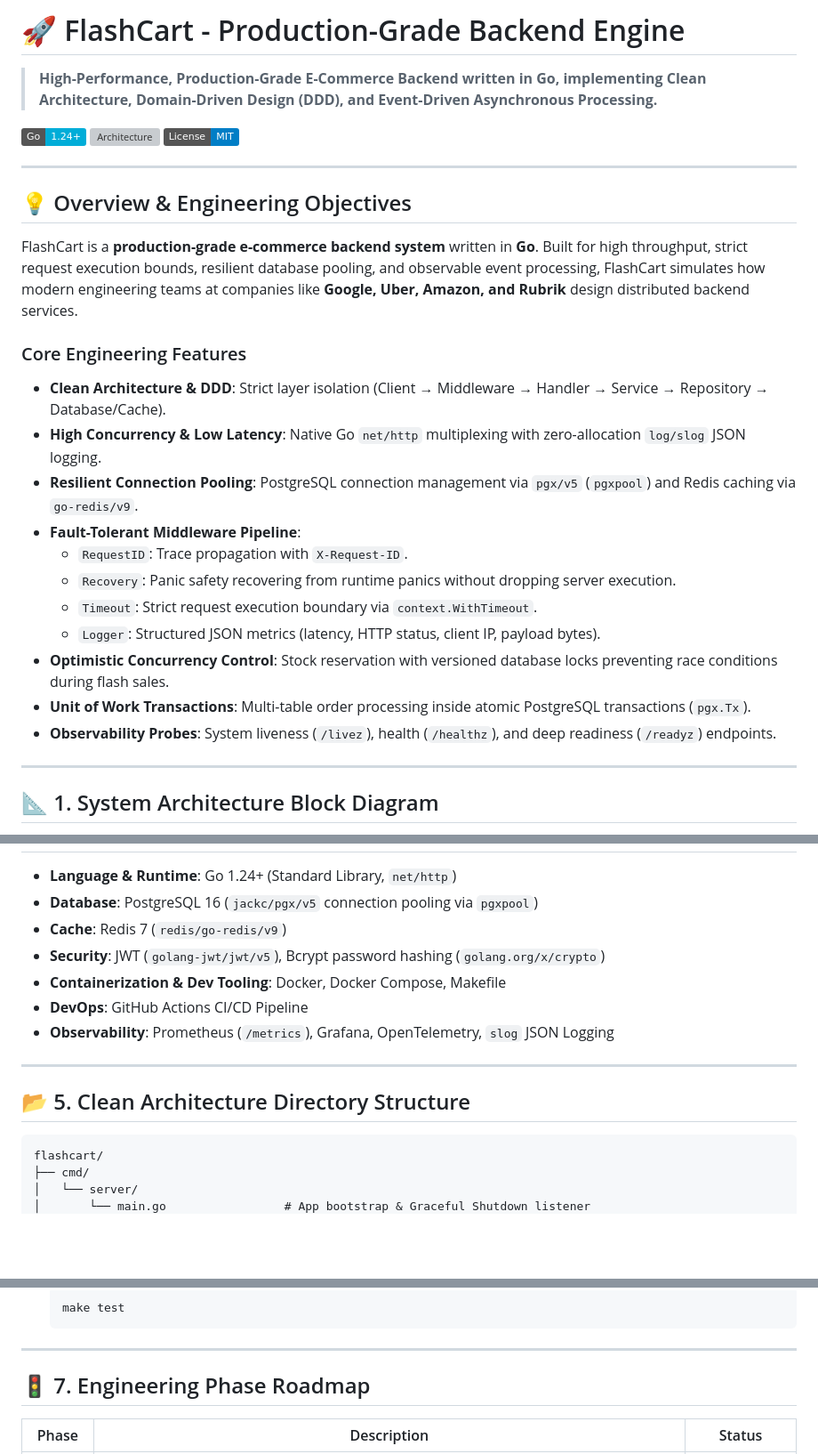
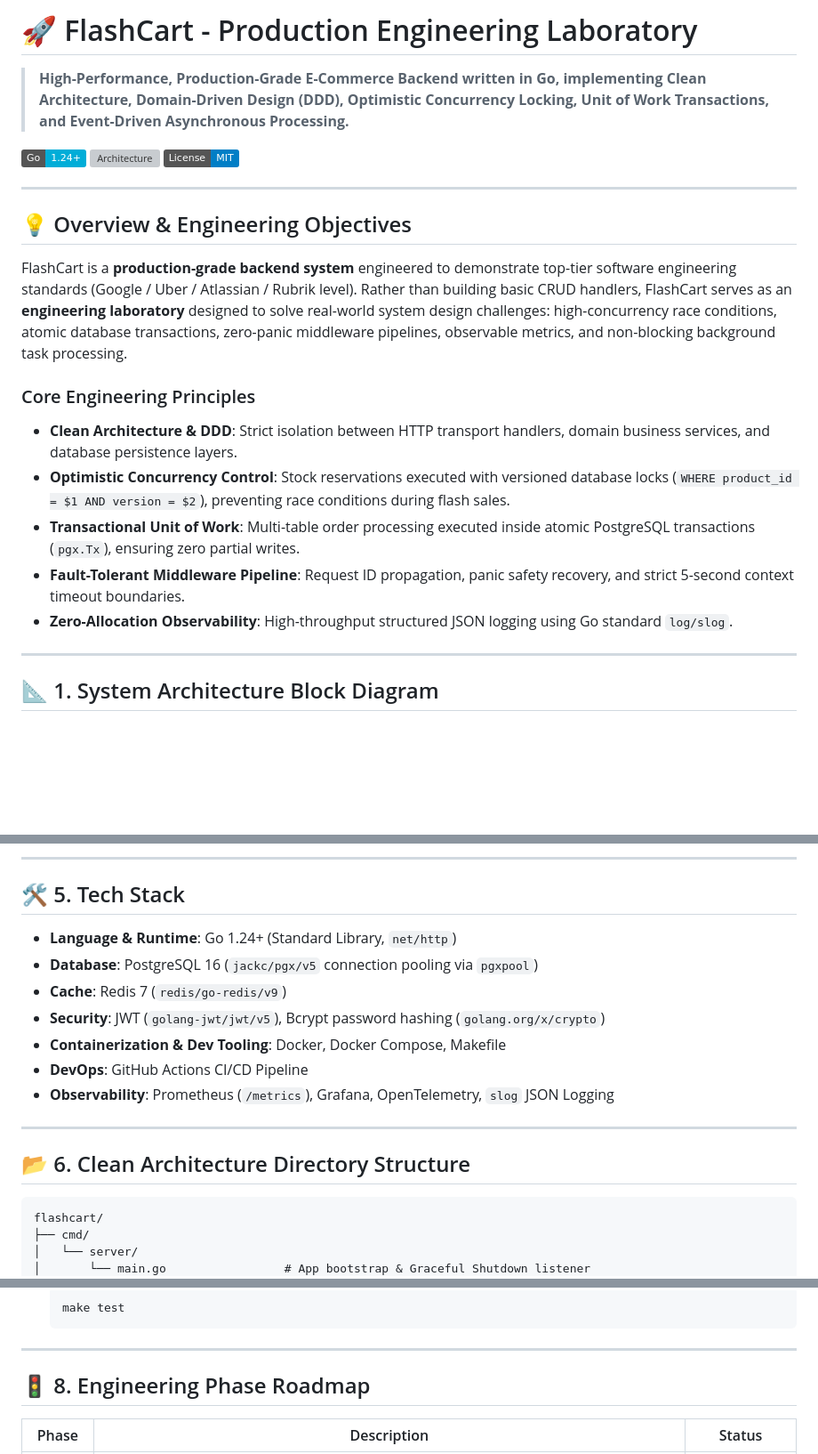
Before and after one commit to varun-2122/flashcart, a Markdown page: README.md, 3 parts joined by grey strips. Shown: that part at 89% size. GitHub-like rendering; badges without logos; blank space fills up the shorter version; grey boxes are pictures that could not be loaded.

````diff
--- a/README.md
+++ b/README.md
@@ -1,6 +1,6 @@
-# 🚀 FlashCart - Production-Grade Backend Engine
+# 🚀 FlashCart - Production Engineering Laboratory
 
-> **High-Performance, Production-Grade E-Commerce Backend written in Go, implementing Clean Architecture, Domain-Driven Design (DDD), and Event-Driven Asynchronous Processing.**
+> **High-Performance, Production-Grade E-Commerce Backend written in Go, implementing Clean Architecture, Domain-Driven Design (DDD), Optimistic Concurrency Locking, Unit of Work Transactions, and Event-Driven Asynchronous Processing.**
 
 [![Go Version](https://img.shields.io/badge/Go-1.24+-00ADD8?style=flat&logo=go)](https://golang.org/)
 [![Architecture](https://img.shields.io/badge/Architecture-Clean%20%2F%20DDD-orange)](#-1-system-architecture-block-diagram)
@@ -10,20 +10,14 @@
 
 ## 💡 Overview & Engineering Objectives
 
-FlashCart is a **production-grade e-commerce backend system** written in **Go**. Built for high throughput, strict request execution bounds, resilient database pooling, and observable event processing, FlashCart simulates how modern engineering teams at companies like **Google, Uber, Amazon, and Rubrik** design distributed backend services.
+FlashCart is a **production-grade backend system** engineered to demonstrate top-tier software engineering standards (Google / Uber / Atlassian / Rubrik level). Rather than building basic CRUD handlers, FlashCart serves as an **engineering laboratory** designed to solve real-world system design challenges: high-concurrency race conditions, atomic database transactions, zero-panic middleware pipelines, observable metrics, and non-blocking background task processing.
 
-### Core Engineering Features
-- **Clean Architecture & DDD**: Strict layer isolation (Client → Middleware → Handler → Service → Repository → Database/Cache).
-- **High Concurrency & Low Latency**: Native Go `net/http` multiplexing with zero-allocation `log/slog` JSON logging.
-- **Resilient Connection Pooling**: PostgreSQL connection management via `pgx/v5` (`pgxpool`) and Redis caching via `go-redis/v9`.
-- **Fault-Tolerant Middleware Pipeline**:
-  - `RequestID`: Trace propagation with `X-Request-ID`.
-  - `Recovery`: Panic safety recovering from runtime panics without dropping server execution.
-  - `Timeout`: Strict request execution boundary via `context.WithTimeout`.
-  - `Logger`: Structured JSON metrics (latency, HTTP status, client IP, payload bytes).
-- **Optimistic Concurrency Control**: Stock reservation with versioned database locks preventing race conditions during flash sales.
-- **Unit of Work Transactions**: Multi-table order processing inside atomic PostgreSQL transactions (`pgx.Tx`).
-- **Observability Probes**: System liveness (`/livez`), health (`/healthz`), and deep readiness (`/readyz`) endpoints.
+### Core Engineering Principles
+- **Clean Architecture & DDD**: Strict isolation between HTTP transport handlers, domain business services, and database persistence layers.
+- **Optimistic Concurrency Control**: Stock reservations executed with versioned database locks (`WHERE product_id = $1 AND version = $2`), preventing race conditions during flash sales.
+- **Transactional Unit of Work**: Multi-table order processing executed inside atomic PostgreSQL transactions (`pgx.Tx`), ensuring zero partial writes.
+- **Fault-Tolerant Middleware Pipeline**: Request ID propagation, panic safety recovery, and strict 5-second context timeout boundaries.
+- **Zero-Allocation Observability**: High-throughput structured JSON logging using Go standard `log/slog`.
 
 ---
 
@@ -81,3 +127,6 @@ Client (HTTP POST /orders)
+---
+
+## 🛠 5. Tech Stack
 
 - **Language & Runtime**: Go 1.24+ (Standard Library, `net/http`)
 - **Database**: PostgreSQL 16 (`jackc/pgx/v5` connection pooling via `pgxpool`)
@@ -89,7 +138,7 @@ Client (HTTP POST /orders)
 
 ---
 
-## 📂 5. Clean Architecture Directory Structure
+## 📂 6. Clean Architecture Directory Structure
 
 ```text
 flashcart/
@@ -173,7 +222,7 @@ flashcart/
 
 ---
 
-## 🚦 7. Engineering Phase Roadmap
+## 🚦 8. Engineering Phase Roadmap
 
 | Phase | Description | Status |
 |---|---|---|
````
Also changed, not shown: other parts of README.md (+56 -4 lines), docs/architecture/optimistic_locking_diagram.png (added), docs/architecture/unit_of_work_diagram.png (added), docs/architecture/worker_pool_diagram.png (added).
